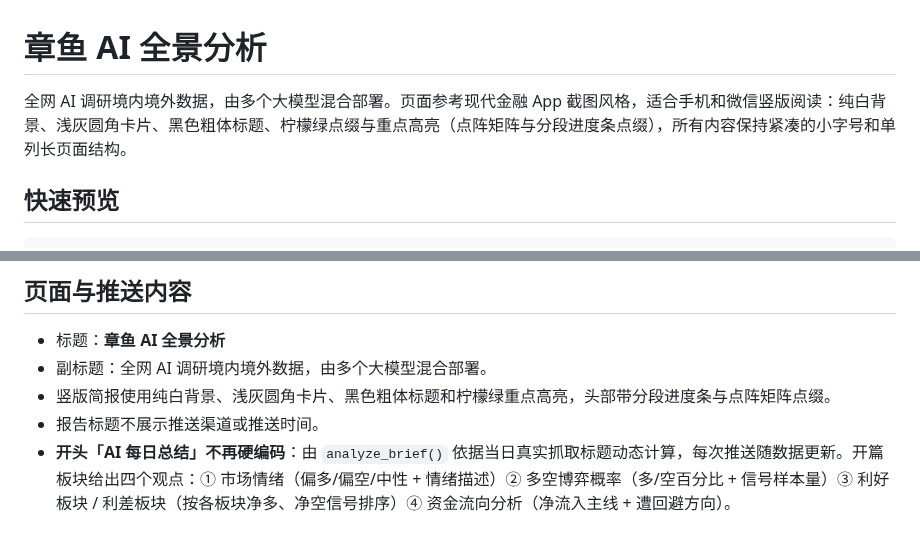
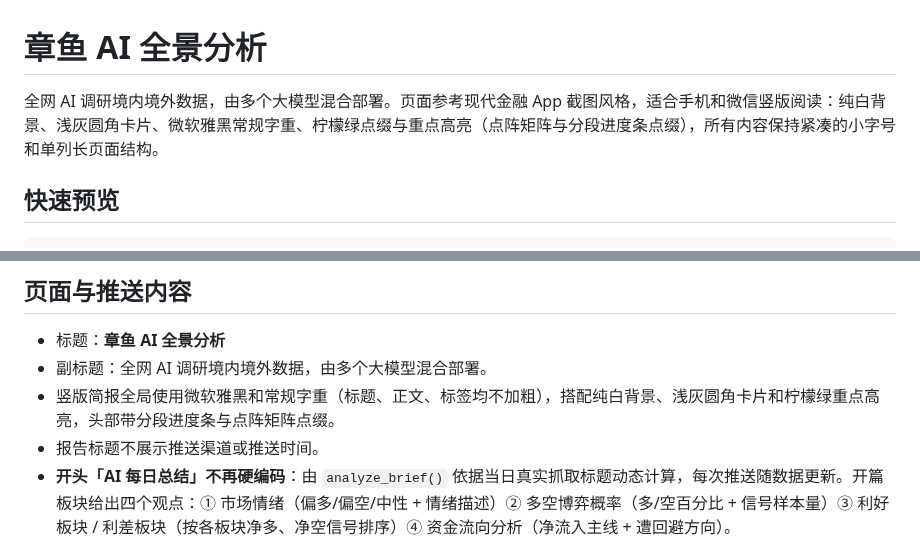
Before and after one commit to k-macao/02-rlcd, a Markdown page: 05/README.md, 2 parts joined by grey strips. Rendered like a GitHub page.

```diff
--- a/05/README.md
+++ b/05/README.md
@@ -1,6 +1,6 @@
 # 章鱼 AI 全景分析
 
-全网 AI 调研境内境外数据，由多个大模型混合部署。页面参考现代金融 App 截图风格，适合手机和微信竖版阅读：纯白背景、浅灰圆角卡片、黑色粗体标题、柠檬绿点缀与重点高亮（点阵矩阵与分段进度条点缀），所有内容保持紧凑的小字号和单列长页面结构。
+全网 AI 调研境内境外数据，由多个大模型混合部署。页面参考现代金融 App 截图风格，适合手机和微信竖版阅读：纯白背景、浅灰圆角卡片、微软雅黑常规字重、柠檬绿点缀与重点高亮（点阵矩阵与分段进度条点缀），所有内容保持紧凑的小字号和单列长页面结构。
 
 ## 快速预览
 
@@ -20,7 +20,7 @@ python3 -m http.server 8080
 
 - 标题：**章鱼 AI 全景分析**
 - 副标题：全网 AI 调研境内境外数据，由多个大模型混合部署。
-- 竖版简报使用纯白背景、浅灰圆角卡片、黑色粗体标题和柠檬绿重点高亮，头部带分段进度条与点阵矩阵点缀。
+- 竖版简报全局使用微软雅黑和常规字重（标题、正文、标签均不加粗），搭配纯白背景、浅灰圆角卡片和柠檬绿重点高亮，头部带分段进度条与点阵矩阵点缀。
 - 报告标题不展示推送渠道或推送时间。
 - **开头「AI 每日总结」不再硬编码**：由 `analyze_brief()` 依据当日真实抓取标题动态计算，每次推送随数据更新。开篇板块给出四个观点：① 市场情绪（偏多/偏空/中性 + 情绪描述）② 多空博弈概率（多/空百分比 + 信号样本量）③ 利好板块 / 利差板块（按各板块净多、净空信号排序）④ 资金流向分析（净流入主线 + 遭回避方向）。
 - **「AI 看盘」板块（紧跟「AI 每日总结」之后）**：按六维度内容策略用 AI 复盘最新的 **A 股、港股、美股** 行情，紧接开篇总结，打开简报先看行情。A 股——① 三大指数涨跌（上证/深成/创业板/科创50）② 两市成交额 ③ 涨跌家数与涨跌停 ④ 领涨 / 领跌板块 ⑤ 主力资金与北向资金 ⑥ 后市观点与策略。港股——恒生 / 恒生科技 / 国企指数、港股成交额、涨跌家数、领涨领跌、南向资金、后市观点。美股——道指 / 标普 / 纳指、美股成交额、涨跌家数、领涨领跌、资金与避险、后市观点。数据链路：东方财富公开行情接口（主源）优先抓取 → 腾讯证券行情接口（备用源）补位 → 内置真实快照兜底，无网络环境同样稳定出内容。详见 `docs/ashare_review.md`。
```
Also changed, not shown: device_brief/README.md (+2 -4 lines), device_brief/sample.png, 3 other files.
